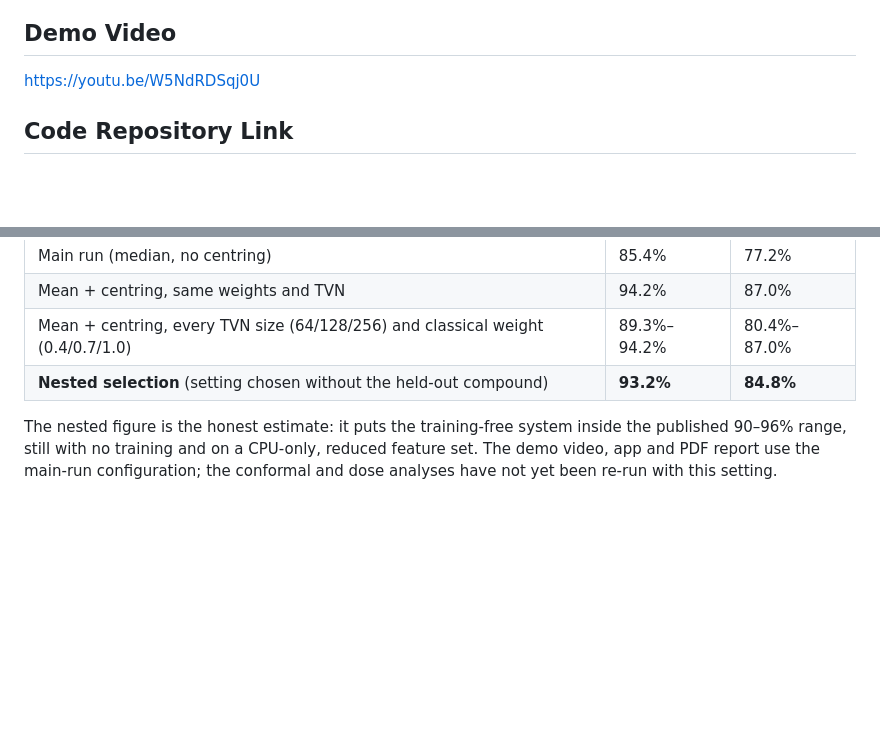
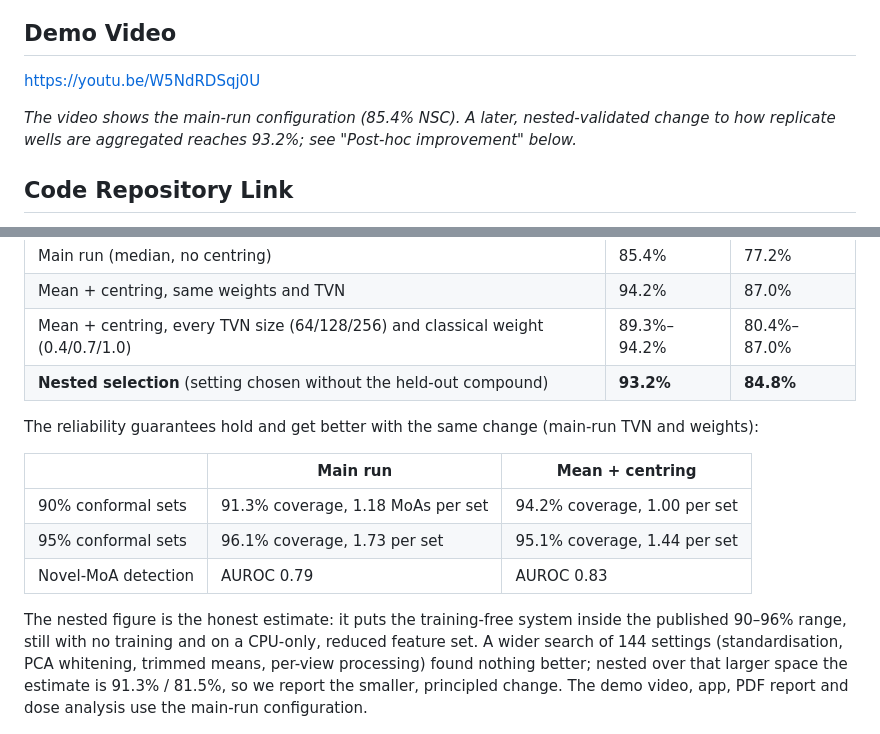
Before and after one commit to shreshth006/shennongs-glass, a Markdown page: docs/kaggle_writeup.md, 2 parts joined by grey strips. Rendered like a GitHub page; blank space fills up the shorter version.

Commit message:
Report reliability under the improved aggregation and clarify the video numbers

```diff
--- a/docs/kaggle_writeup.md
+++ b/docs/kaggle_writeup.md
@@ -5,6 +5,9 @@
 
 ## Demo Video
 https://youtu.be/W5NdRDSqj0U
+
+*The video shows the main-run configuration (85.4% NSC). A later, nested-validated change to how
+replicate wells are aggregated reaches 93.2%; see "Post-hoc improvement" below.*
 
 ## Code Repository Link
 https://github.com/shreshth006/shennongs-glass (MIT licence; Kaggle feature-extraction notebooks are public and linked from the README)
@@ -109,10 +112,19 @@ treatment profile on the mean of all non-DMSO treatments before cosine similarit
 | Mean + centring, every TVN size (64/128/256) and classical weight (0.4/0.7/1.0) | 89.3%–94.2% | 80.4%–87.0% |
 | **Nested selection** (setting chosen without the held-out compound) | **93.2%** | **84.8%** |
 
+The reliability guarantees hold and get better with the same change (main-run TVN and weights):
+
+| | Main run | Mean + centring |
+|---|---|---|
+| 90% conformal sets | 91.3% coverage, 1.18 MoAs per set | 94.2% coverage, 1.00 per set |
+| 95% conformal sets | 96.1% coverage, 1.73 per set | 95.1% coverage, 1.44 per set |
+| Novel-MoA detection | AUROC 0.79 | AUROC 0.83 |
+
 The nested figure is the honest estimate: it puts the training-free system inside the published
-90–96% range, still with no training and on a CPU-only, reduced feature set. The demo video, app and
-PDF report use the main-run configuration; the conformal and dose analyses have not yet been re-run
-with this setting.
+90–96% range, still with no training and on a CPU-only, reduced feature set. A wider search of 144
+settings (standardisation, PCA whitening, trimmed means, per-view processing) found nothing better;
+nested over that larger space the estimate is 91.3% / 81.5%, so we report the smaller, principled
+change. The demo video, app, PDF report and dose analysis use the main-run configuration.
 
 ![Phenotypic atlas of all 906 compound-dose treatments; annotated mechanisms form clusters the model was never told about](https://raw.githubusercontent.com/shreshth006/shennongs-glass/main/results/fig_umap.png)
 
```
